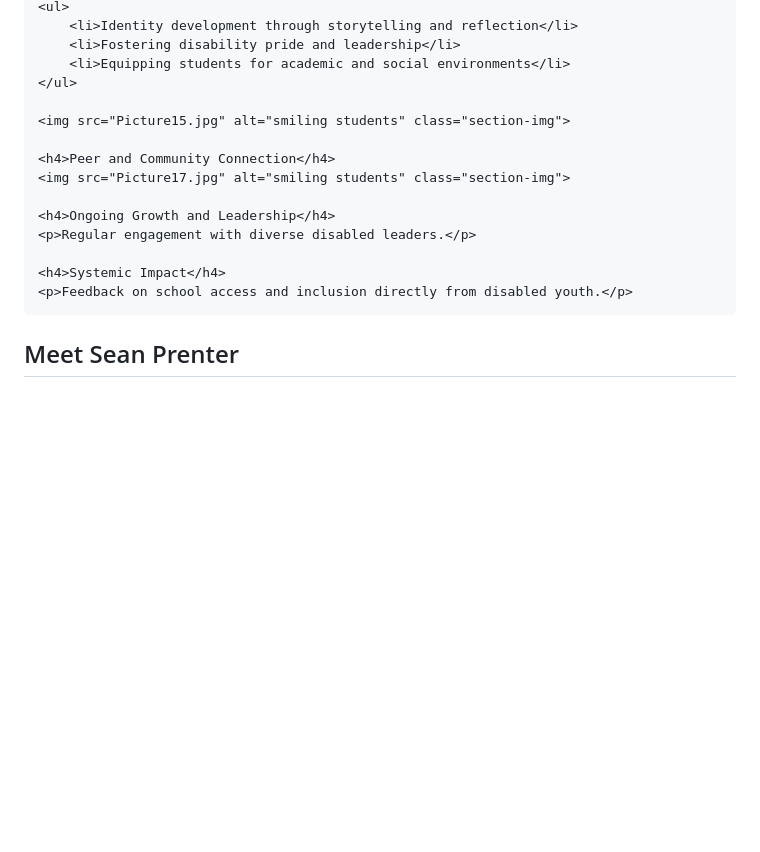
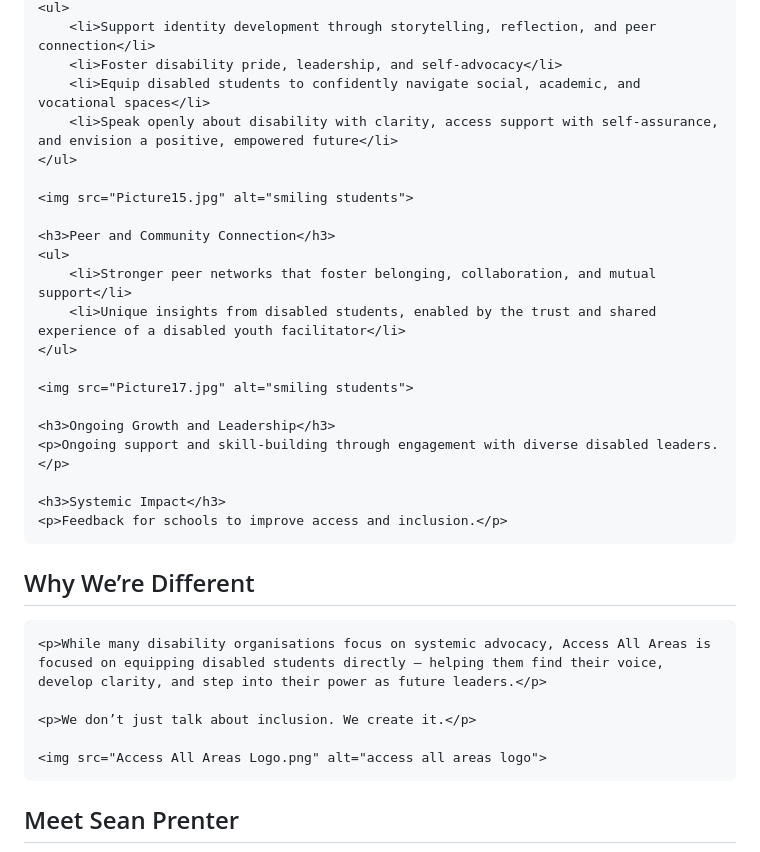
Before and after one commit to accessallareas10-rgb/offical-, a Markdown page: README.md, the part around the change printed below. Drawn GitHub-style; blank space fills up the shorter version.

```diff
--- a/README.md
+++ b/README.md
@@ -183,20 +212,38 @@
     <ul>
-        <li>Identity development through storytelling and reflection</li>
-        <li>Fostering disability pride and leadership</li>
-        <li>Equipping students for academic and social environments</li>
+        <li>Support identity development through storytelling, reflection, and peer connection</li>
+        <li>Foster disability pride, leadership, and self-advocacy</li>
+        <li>Equip disabled students to confidently navigate social, academic, and vocational spaces</li>
+        <li>Speak openly about disability with clarity, access support with self-assurance, and envision a positive, empowered future</li>
     </ul>
 
-    <img src="Picture15.jpg" alt="smiling students" class="section-img">
+    <img src="Picture15.jpg" alt="smiling students">
 
-    <h4>Peer and Community Connection</h4>
-    <img src="Picture17.jpg" alt="smiling students" class="section-img">
+    <h3>Peer and Community Connection</h3>
+    <ul>
+        <li>Stronger peer networks that foster belonging, collaboration, and mutual support</li>
+        <li>Unique insights from disabled students, enabled by the trust and shared experience of a disabled youth facilitator</li>
+    </ul>
 
-    <h4>Ongoing Growth and Leadership</h4>
-    <p>Regular engagement with diverse disabled leaders.</p>
+    <img src="Picture17.jpg" alt="smiling students">
 
-    <h4>Systemic Impact</h4>
-    <p>Feedback on school access and inclusion directly from disabled youth.</p>
-</section>
+    <h3>Ongoing Growth and Leadership</h3>
+    <p>Ongoing support and skill-building through engagement with diverse disabled leaders.</p>
 
+    <h3>Systemic Impact</h3>
+    <p>Feedback for schools to improve access and inclusion.</p>
+</div>
 
-<section>
+<!-- ─────────────────────────────────────────────── -->
+<!-- WHY WE’RE DIFFERENT -->
+<!-- ─────────────────────────────────────────────── -->
+
+<div class="section">
+    <h2>Why We’re Different</h2>
+
+    <p>While many disability organisations focus on systemic advocacy, Access All Areas is focused on equipping disabled students directly — helping them find their voice, develop clarity, and step into their power as future leaders.</p>
+
+    <p>We don’t just talk about inclusion. We create it.</p>
+
+    <img src="Access All Areas Logo.png" alt="access all areas logo">
+</div>
+
```
Also changed, not shown: other parts of README.md (+162 -127 lines).
